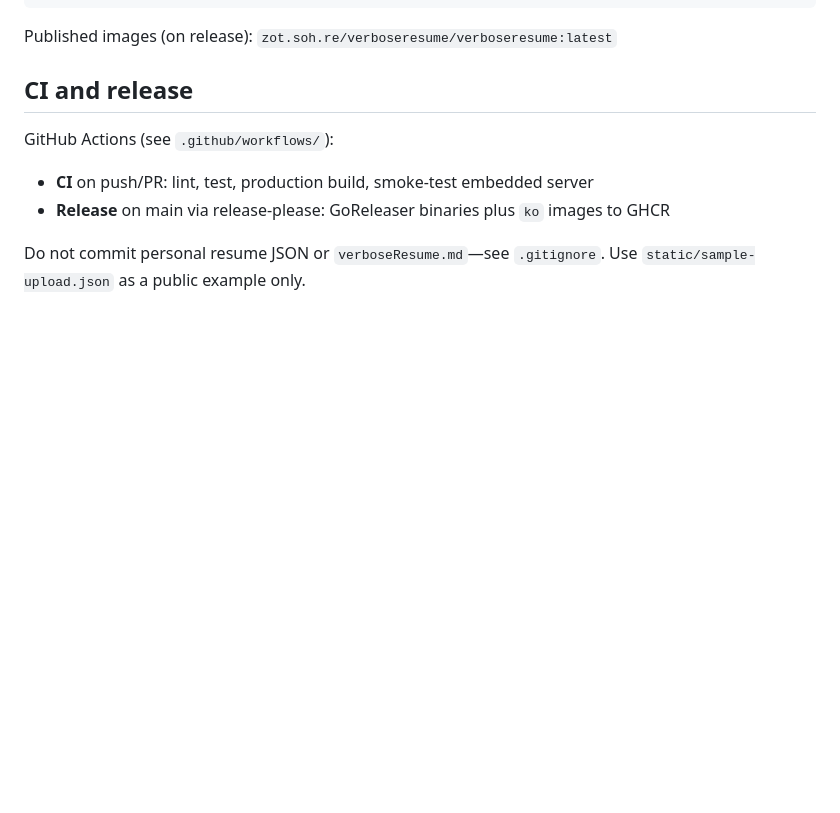
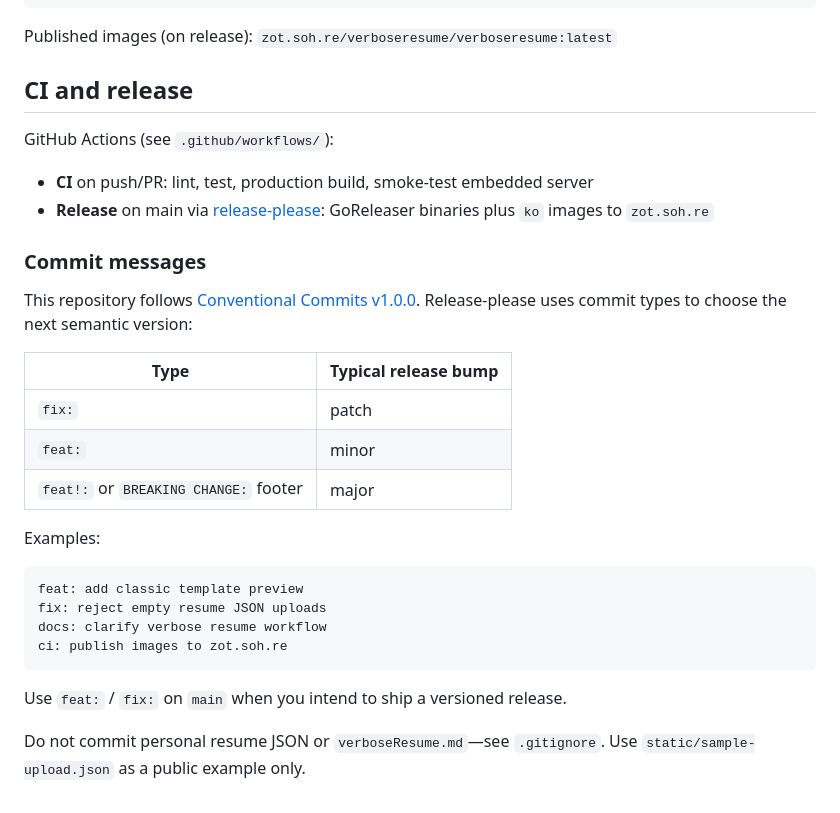
Before and after one commit to Jmainguy/verboseresume, a Markdown page: README.md, the part around the change. GitHub-like rendering; blank space fills up the shorter version.

Commit message:
feat: document Conventional Commits for automated releases
Describe Conventional Commits v1.0.0 and how release-please maps
commit types to semver bumps. Correct release image registry in README.

Co-authored-by: Cursor <cursoragent@cursor.com>

````diff
--- a/README.md
+++ b/README.md
@@ -228,6 +228,27 @@ Published images (on release): `zot.soh.re/verboseresume/verboseresume:latest`
 GitHub Actions (see `.github/workflows/`):
 
 - **CI** on push/PR: lint, test, production build, smoke-test embedded server
-- **Release** on main via release-please: GoReleaser binaries plus `ko` images to GHCR
+- **Release** on main via [release-please](https://github.com/googleapis/release-please): GoReleaser binaries plus `ko` images to `zot.soh.re`
+
+### Commit messages
+
+This repository follows [Conventional Commits v1.0.0](https://www.conventionalcommits.org/en/v1.0.0/). Release-please uses commit types to choose the next semantic version:
+
+| Type | Typical release bump |
+|------|----------------------|
+| `fix:` | patch |
+| `feat:` | minor |
+| `feat!:` or `BREAKING CHANGE:` footer | major |
+
+Examples:
+
+```text
+feat: add classic template preview
+fix: reject empty resume JSON uploads
+docs: clarify verbose resume workflow
+ci: publish images to zot.soh.re
+```
+
+Use `feat:` / `fix:` on `main` when you intend to ship a versioned release.
 
 Do not commit personal resume JSON or `verboseResume.md`—see `.gitignore`. Use `static/sample-upload.json` as a public example only.
````
